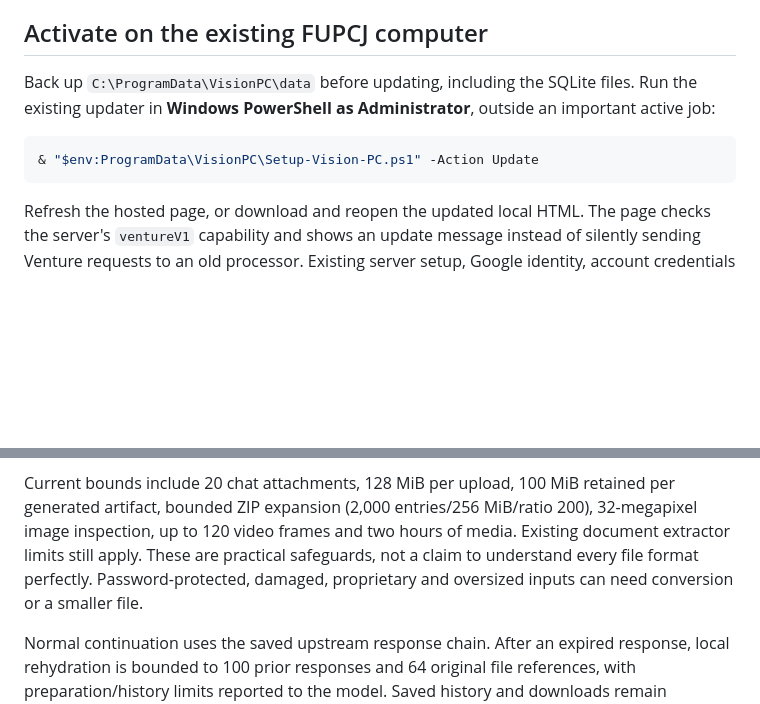
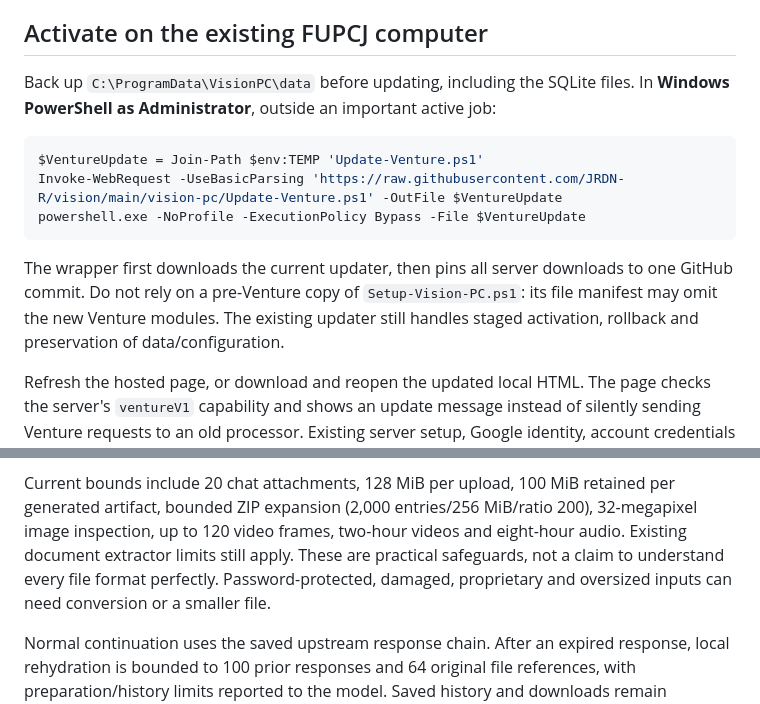
Before and after one commit to JRDN-R/vision, a Markdown page: vision-pc/VENTURE.md, 2 parts joined by grey strips. Rendered like a GitHub page; blank space fills up the shorter version.

Commit message:
Document the pinned updater and precise Venture capabilities and limits

````diff
--- a/vision-pc/VENTURE.md
+++ b/vision-pc/VENTURE.md
@@ -9,12 +9,18 @@ current board to a request; it is off initially.
 ## Activate on the existing FUPCJ computer
 
 Back up `C:\ProgramData\VisionPC\data` before updating, including the SQLite
-files. Run the existing updater in **Windows PowerShell as Administrator**, outside
-an important active job:
+files. In **Windows PowerShell as Administrator**, outside an important active job:
 
 ```powershell
-& "$env:ProgramData\VisionPC\Setup-Vision-PC.ps1" -Action Update
+$VentureUpdate = Join-Path $env:TEMP 'Update-Venture.ps1'
+Invoke-WebRequest -UseBasicParsing 'https://raw.githubusercontent.com/JRDN-R/vision/main/vision-pc/Update-Venture.ps1' -OutFile $VentureUpdate
+powershell.exe -NoProfile -ExecutionPolicy Bypass -File $VentureUpdate
 ```
+
+The wrapper first downloads the current updater, then pins all server downloads
+to one GitHub commit. Do not rely on a pre-Venture copy of `Setup-Vision-PC.ps1`:
+its file manifest may omit the new Venture modules. The existing updater still
+handles staged activation, rollback and preservation of data/configuration.
 
 Refresh the hosted page, or download and reopen the updated local HTML. The page
 checks the server's `ventureV1` capability and shows an update message instead of
@@ -108,10 +114,11 @@ still performs reasoning and code execution in OpenAI's environment.
 
 Current bounds include 20 chat attachments, 128 MiB per upload, 100 MiB retained
 per generated artifact, bounded ZIP expansion (2,000 entries/256 MiB/ratio 200),
-32-megapixel image inspection, up to 120 video frames and two hours of media.
-Existing document extractor limits still apply. These are practical safeguards,
-not a claim to understand every file format perfectly. Password-protected,
-damaged, proprietary and oversized inputs can need conversion or a smaller file.
+32-megapixel image inspection, up to 120 video frames, two-hour videos and
+eight-hour audio. Existing document extractor limits still apply. These are
+practical safeguards, not a claim to understand every file format perfectly.
+Password-protected, damaged, proprietary and oversized inputs can need conversion
+or a smaller file.
 
 Normal continuation uses the saved upstream response chain. After an expired
 response, local rehydration is bounded to 100 prior responses and 64 original
````
